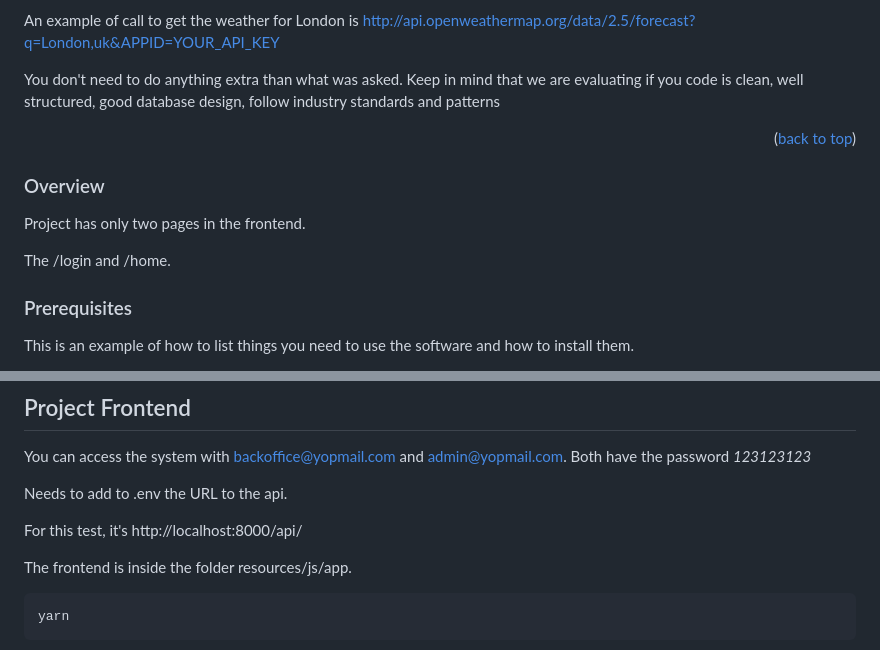
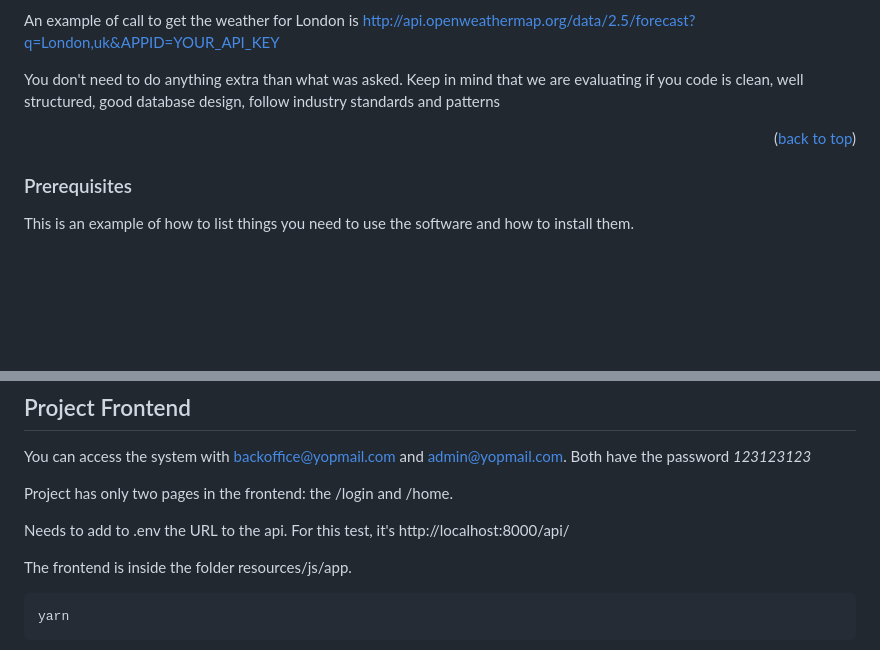
Before and after one commit to andreattamatheus/weatherApp, a Markdown page: README.md, 2 parts joined by grey strips. Rendered like a GitHub page; blank space fills up the shorter version.

Commit message:
Refactor README.md to update frontend overview and remove unnecessary content

```diff
--- a/README.md
+++ b/README.md
@@ -44,12 +44,6 @@ An example of call to get the weather for London is http://api.openweathermap.or
 You don't need to do anything extra than what was asked. Keep in mind that we are evaluating if you code is clean, well structured, good database design, follow industry standards and patterns
 
 <p align="right">(<a href="#readme-top">back to top</a>)</p>
-
-### Overview
-
-Project has only two pages in the frontend.
-
-The /login and /home.
 
 ### Prerequisites
 
@@ -134,9 +128,9 @@ php artisan queue:listen
 
 You can access the system with backoffice@yopmail.com and admin@yopmail.com. Both have the password _123123123_
 
-Needs to add to .env the URL to the api.
+Project has only two pages in the frontend: the /login and /home.
 
-For this test, it's http://localhost:8000/api/
+Needs to add to .env the URL to the api. For this test, it's http://localhost:8000/api/
 
 The frontend is inside the folder resources/js/app.
 
```
